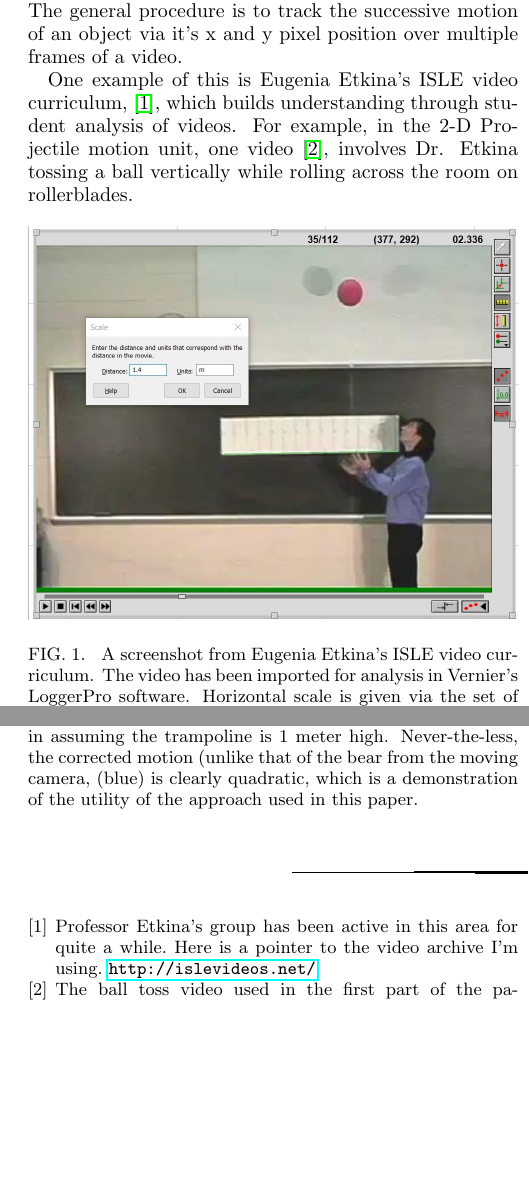
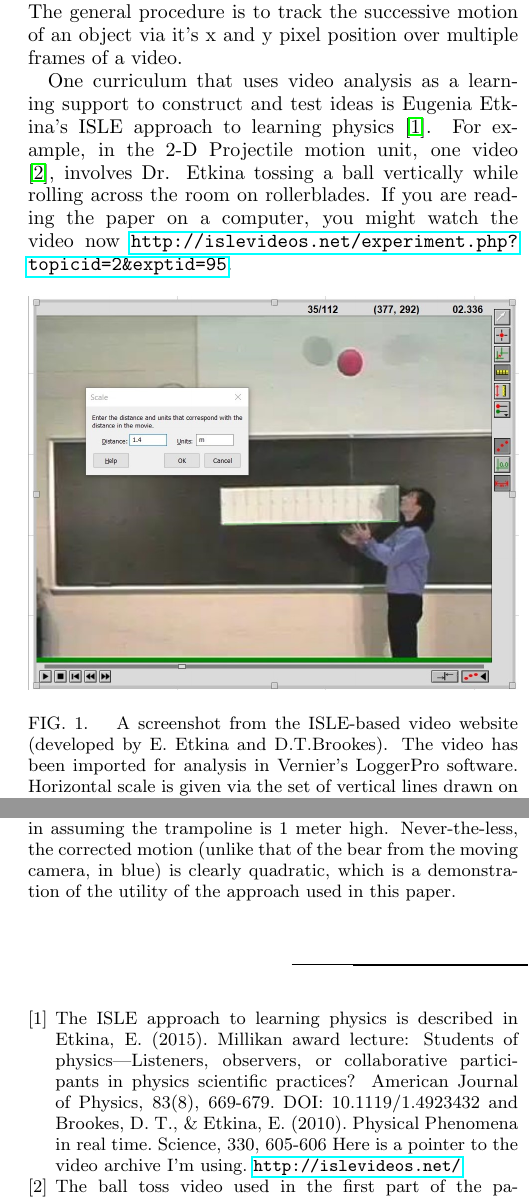
Before and after one commit to ntmoore/video_analysis_Youtube, a LaTeX paper (moving camera/moving_camera.tex): two parts of the columns of pages 1 and 4 of 4, joined at a grey line, cut so that both start at the same text, the shorter picture padded with empty space. Compiled offline with pdfLaTeX.

Commit message:
updates re Etkina
text revision based on E. Etkina's description of ISLE.
New graphs with better labeled axes.

```diff
--- a/moving camera/moving_camera.tex
+++ b/moving camera/moving_camera.tex
@@ -31,14 +31,17 @@ One common source of error in video analysis is camera movement.  The paper desc
 \section{Introduction}
 Video analysis is a convenient and fun way to collect kinematic position-time information for a motion that may not be otherwise accessible in the introductory lab.  The general procedure is to track the successive motion of an object via it's x and y pixel position over multiple frames of a video.
 
-One example of this is Eugenia Etkina's  ISLE video curriculum, \cite{ISLE_site}, which builds understanding through student analysis of videos.  For example, in the 2-D Projectile motion unit,
-one video \cite{ISLE_ball_video_source}, involves Dr. Etkina tossing a ball vertically while rolling across the room on rollerblades.
+One curriculum that uses video analysis as a learning support to construct and test ideas is Eugenia Etkina's ISLE approach to learning physics \cite{ISLE_overview}.
+For example, in the 2-D Projectile motion unit, one video \cite{ISLE_ball_video_source}, involves Dr. Etkina tossing a ball vertically while rolling across the room on rollerblades. If you are reading the paper on a computer, you might watch the video now \url{http://islevideos.net/experiment.php?topicid=2&exptid=95}.
 
 \begin{figure}[h]
 \centering
 \includegraphics[width=\columnwidth]{Etkina-calibration.jpg}
 \caption{
-A screenshot from Eugenia Etkina's ISLE video curriculum.  The video has been imported for analysis in Vernier's LoggerPro software.    Horizontal  scale is given via the set of vertical lines drawn on the chalkboard with \textit{assumed} spacing of $10$cm. The (green) calibration stick is assumed to be 1.4m in length via lines drawn on the chalkboard.  The video can be downloaded from \cite{ISLE_ball_video_source} .
+A screenshot from the ISLE-based video website (developed by E. Etkina and D.T.Brookes).
+The video has been imported for analysis in Vernier's LoggerPro software.
+Horizontal  scale is given via the set of vertical lines drawn on the chalkboard with assumed spacing of $10$cm.
+The (green) calibration stick is assumed to be 1.4m in length via lines drawn on the chalkboard.  The video can be downloaded from \cite{ISLE_ball_video_source} .
 }
 \label{Etkina-calibration}
 \end{figure}
@@ -158,7 +162,7 @@ This analysis is shown in figures \ref{bear-dots}, \ref{bear-speed}, and \ref{be
 \centering
 \includegraphics[width=\columnwidth]{bear-quadratic.jpg}
 \caption{
-A quadratic fit to the bear's position (relative to the window) shows a $time^2$ polynomial with gravitational acceleration of about $g=9.4\pm 0.1~m/s^2$.  This is obviously not the standard $g$ value from the textbook and suggests both ``clicking error'' in tracking the motion and calibration error in assuming the trampoline is $1$ meter high.  Never-the-less, the corrected motion (unlike that of the bear from the moving camera, (blue) is clearly quadratic, which is a demonstration of the utility of the approach used in this paper.
+A quadratic fit to the bear's position (relative to the window) shows a $time^2$ polynomial with gravitational acceleration of about $g=9.4\pm 0.1~m/s^2$.  This is obviously not the standard $g$ value from the textbook and suggests both ``clicking error'' in tracking the motion and calibration error in assuming the trampoline is $1$ meter high.  Never-the-less, the corrected motion (unlike that of the bear from the moving camera, in blue) is clearly quadratic, which is a demonstration of the utility of the approach used in this paper.
 }
 \label{bear-quadratic}
 \end{figure}
@@ -178,7 +182,13 @@ The work would not have been possible without Mark Hoyoak's excellent videograph
 % numerical labels, so only the number of digits should matter--and even that
 % seems to make no discernible difference.
 
-\bibitem{ISLE_site} Professor Etkina's group has been active in this area for quite a while.  Here is a pointer to the video archive I'm using. \url{http://islevideos.net/}
+\bibitem{ISLE_overview}
+The ISLE approach to learning physics is described in
+Etkina, E. (2015). Millikan award lecture: Students of physics—Listeners, observers, or collaborative participants in physics scientific practices? American Journal of Physics, 83(8), 669-679. DOI: 10.1119/1.4923432 and
+Brookes, D. T., \& Etkina, E. (2010). Physical Phenomena in real time. Science, 330, 605-606
+Here is a pointer to the video archive I'm using. \url{http://islevideos.net/}
+
+%\bibitem{ISLE_site} Professor Etkina's group has been active in this area for quite a while.  Here is a pointer to the video archive I'm using. \url{http://islevideos.net/}
 
 \bibitem{ISLE_ball_video_source}
 The ball toss video used in the first part of the paper is available for download at \url{http://islevideos.net/experiment.php?topicid=2&exptid=95}
```
Also changed, not shown: moving camera/Etkina-X-T-plot.jpg, moving camera/Etkina-Y-T-plot.jpg, moving camera/bear-quadratic.jpg, moving camera/bear-speed.jpg, moving camera/moving_camera.pdf, moving camera/moving_camera.tex (3 more changed lines), 3 other files.
